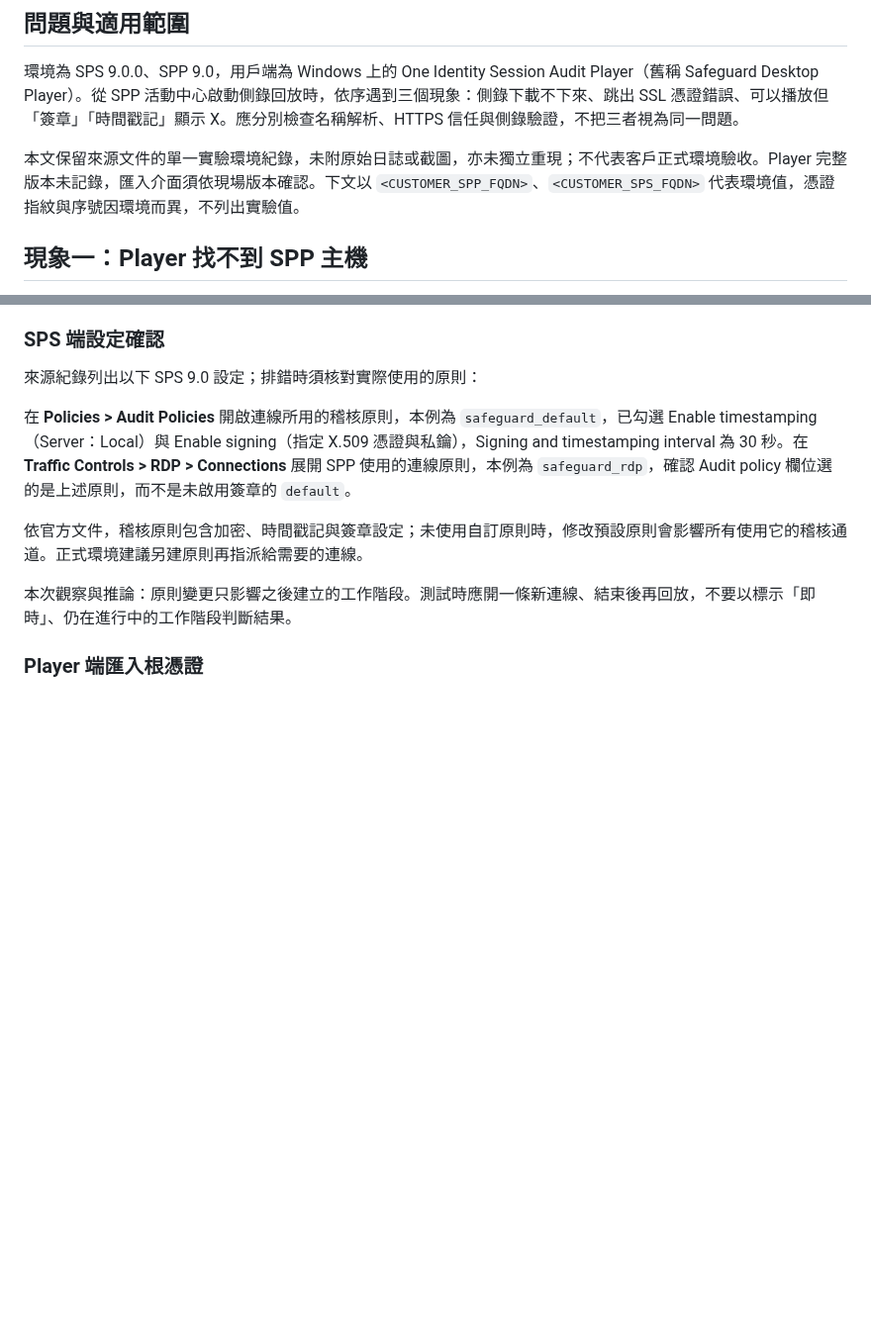
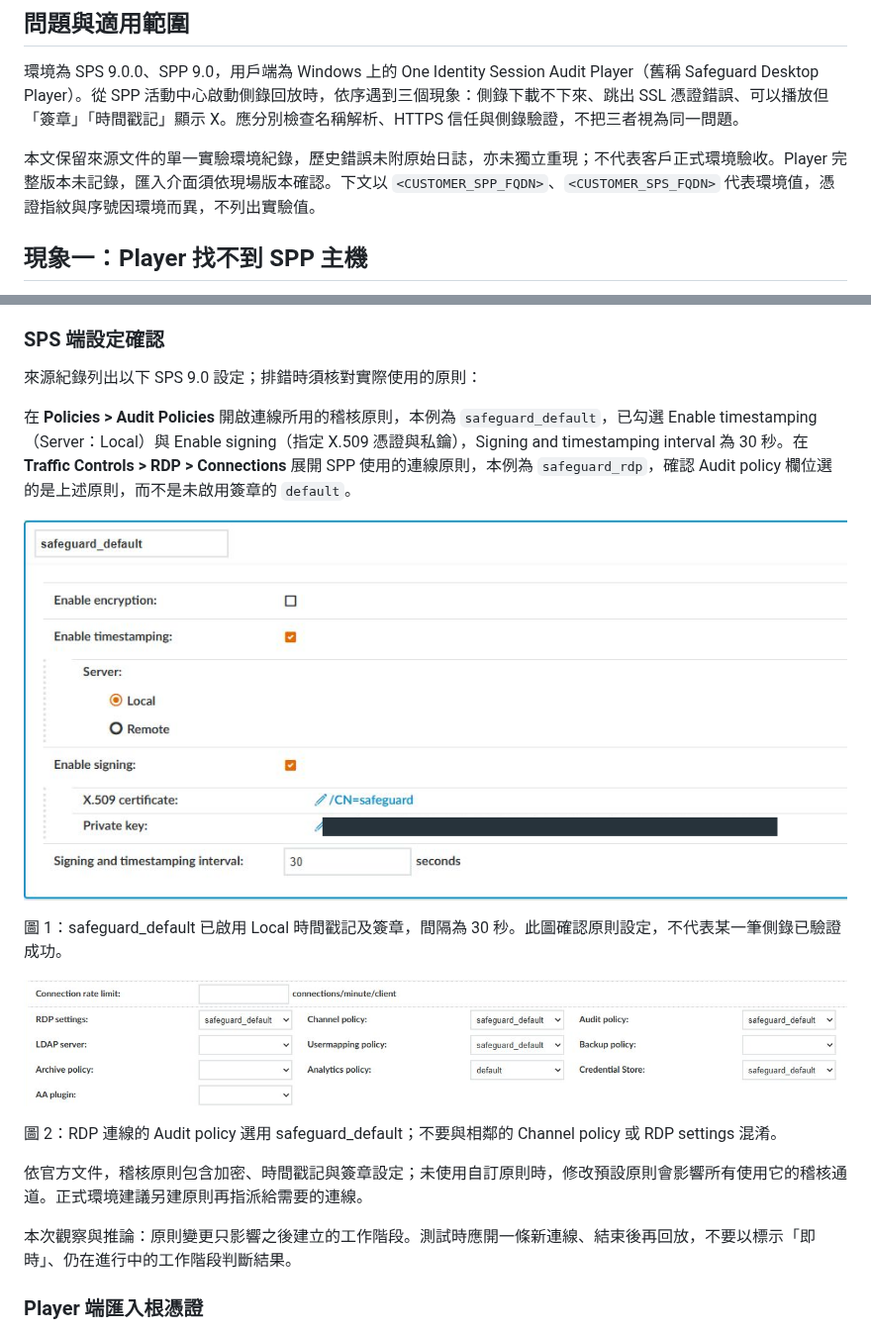
Before and after one commit to BrianHsing/One-Identity-Safeguard, a Markdown page: docs/kb/sps-player-signature-timestamp.md, 2 parts joined by grey strips. Shown at 99% size. Drawn GitHub-style; pictures changed too: images/kb/player-signature-timestamp/sps-audit-policy.png (added), images/kb/player-signature-timestamp/sps-rdp-audit.png (added); blank space fills up the shorter version.

Commit message:
docs: 補上 KB-004 SPS 與 Player 實際操作截圖

```diff
--- a/docs/kb/sps-player-signature-timestamp.md
+++ b/docs/kb/sps-player-signature-timestamp.md
@@ -4,7 +4,7 @@
 
 環境為 SPS 9.0.0、SPP 9.0，用戶端為 Windows 上的 One Identity Session Audit Player（舊稱 Safeguard Desktop Player）。從 SPP 活動中心啟動側錄回放時，依序遇到三個現象：側錄下載不下來、跳出 SSL 憑證錯誤、可以播放但「簽章」「時間戳記」顯示 X。應分別檢查名稱解析、HTTPS 信任與側錄驗證，不把三者視為同一問題。
 
-本文保留來源文件的單一實驗環境紀錄，未附原始日誌或截圖，亦未獨立重現；不代表客戶正式環境驗收。Player 完整版本未記錄，匯入介面須依現場版本確認。下文以 `<CUSTOMER_SPP_FQDN>`、`<CUSTOMER_SPS_FQDN>` 代表環境值，憑證指紋與序號因環境而異，不列出實驗值。
+本文保留來源文件的單一實驗環境紀錄，歷史錯誤未附原始日誌，亦未獨立重現；不代表客戶正式環境驗收。Player 完整版本未記錄，匯入介面須依現場版本確認。下文以 `<CUSTOMER_SPP_FQDN>`、`<CUSTOMER_SPS_FQDN>` 代表環境值，憑證指紋與序號因環境而異，不列出實驗值。
 
 ## 現象一：Player 找不到 SPP 主機
 
@@ -36,6 +36,17 @@ DNS 正常後，Player 下載側錄時跳出「憑證錯誤：無法驗證 SSL
 
 在 **Policies > Audit Policies** 開啟連線所用的稽核原則，本例為 `safeguard_default`，已勾選 Enable timestamping（Server：Local）與 Enable signing（指定 X.509 憑證與私鑰），Signing and timestamping interval 為 30 秒。在 **Traffic Controls > RDP > Connections** 展開 SPP 使用的連線原則，本例為 `safeguard_rdp`，確認 Audit policy 欄位選的是上述原則，而不是未啟用簽章的 `default`。
 
+
+
+![safeguard_default 已啟用 Local 時間戳記及簽章，間隔為 30 秒。此圖確認原則設定，不代表某一筆側錄已驗證成功。](../../images/kb/player-signature-timestamp/sps-audit-policy.png)
+
+圖 1：safeguard_default 已啟用 Local 時間戳記及簽章，間隔為 30 秒。此圖確認原則設定，不代表某一筆側錄已驗證成功。
+
+
+![RDP 連線的 Audit policy 選用 safeguard_default；不要與相鄰的 Channel policy 或 RDP settings 混淆。](../../images/kb/player-signature-timestamp/sps-rdp-audit.png)
+
+圖 2：RDP 連線的 Audit policy 選用 safeguard_default；不要與相鄰的 Channel policy 或 RDP settings 混淆。
+
 依官方文件，稽核原則包含加密、時間戳記與簽章設定；未使用自訂原則時，修改預設原則會影響所有使用它的稽核通道。正式環境建議另建原則再指派給需要的連線。
 
 本次觀察與推論：原則變更只影響之後建立的工作階段。測試時應開一條新連線、結束後再回放，不要以標示「即時」、仍在進行中的工作階段判斷結果。
```
Also changed, not shown: other parts of docs/kb/sps-player-signature-timestamp.md (+12 -0 lines), images/kb/player-signature-timestamp/player-import-options.png (added), images/kb/player-signature-timestamp/sps-certificates.png (added), 1 other file.
